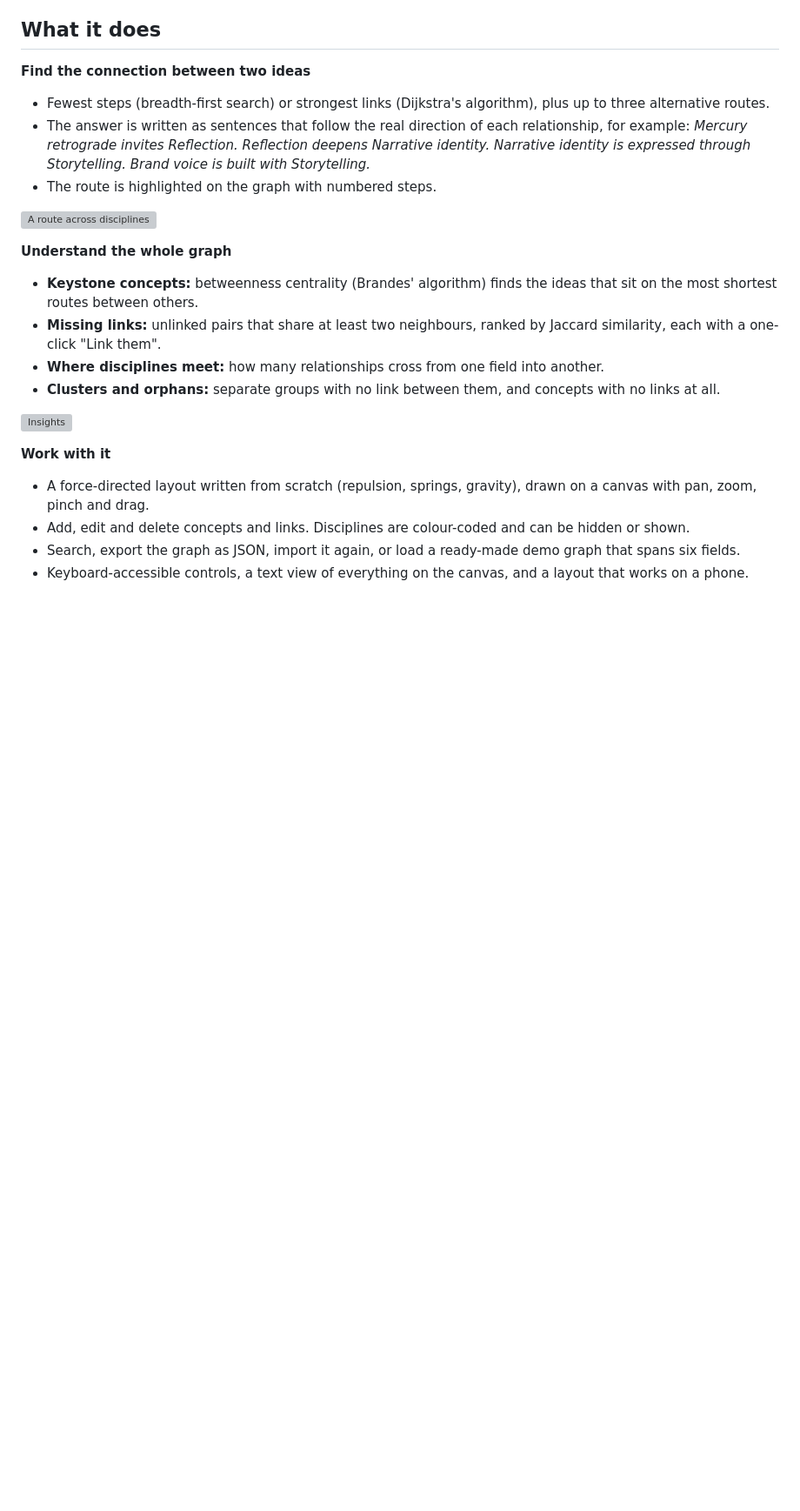
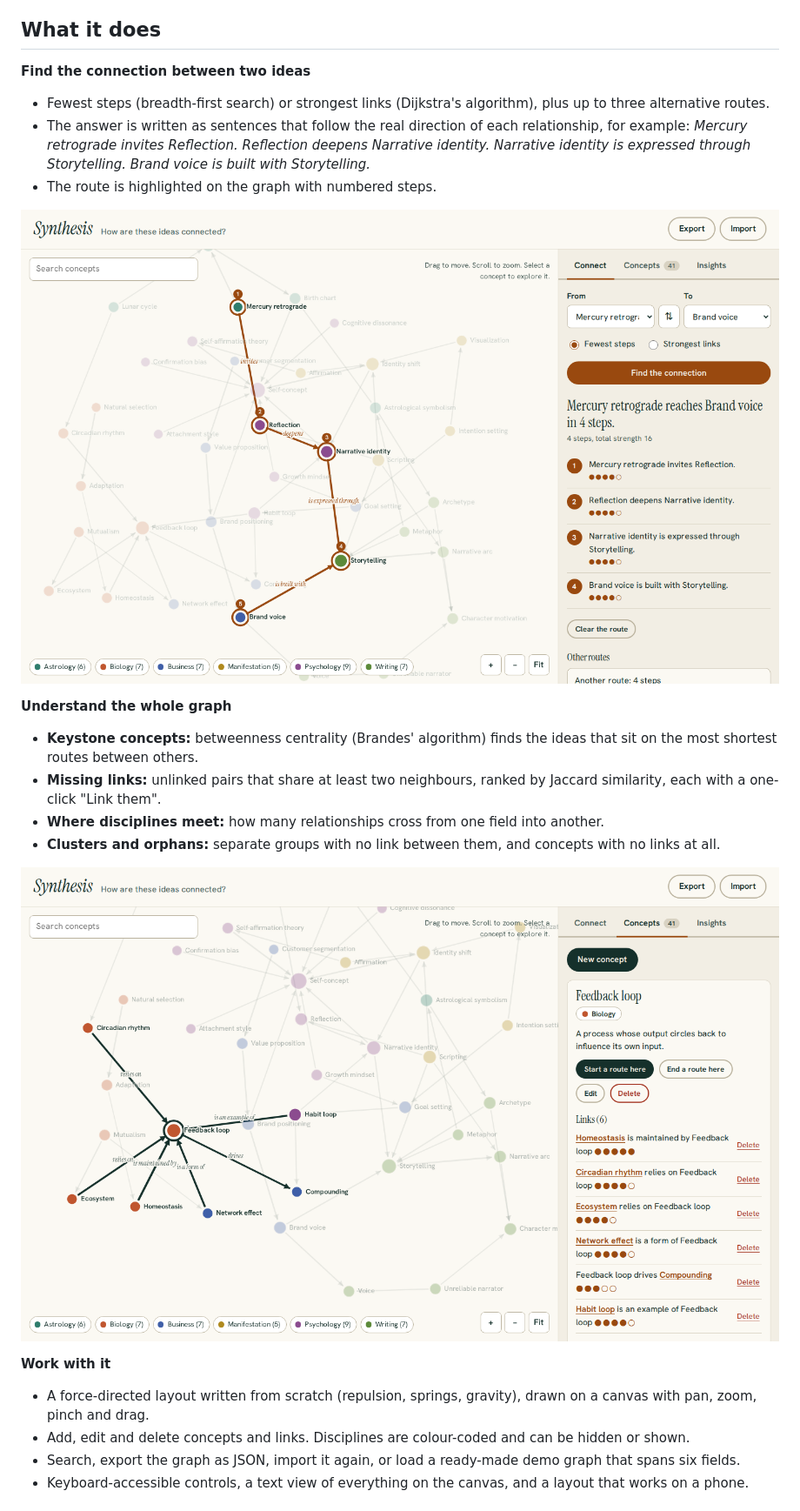
Before and after one commit to lelentandane/Synthesis-, a Markdown page: README.md, the part around one of its changes. Shown at 87% size. GitHub-like rendering; blank space fills up the shorter version; grey boxes are pictures that could not be loaded.

Commit message:
Fix image paths in README.md
Updated image paths in README.md to reflect new locations.

```diff
--- a/README.md
+++ b/README.md
@@ -32,7 +32,7 @@ Note apps store ideas but do not tell you how two of them connect, or which conn
 - The answer is written as sentences that follow the real direction of each relationship, for example: *Mercury retrograde invites Reflection. Reflection deepens Narrative identity. Narrative identity is expressed through Storytelling. Brand voice is built with Storytelling.*
 - The route is highlighted on the graph with numbered steps.
 
-![A route across disciplines](docs/screenshots/connect.png)
+![A route across disciplines](connect.png)
 
 **Understand the whole graph**
 
@@ -41,7 +41,7 @@ Note apps store ideas but do not tell you how two of them connect, or which conn
 - **Where disciplines meet:** how many relationships cross from one field into another.
 - **Clusters and orphans:** separate groups with no link between them, and concepts with no links at all.
 
-![Insights](docs/screenshots/insights.png)
+![Insights](insights.png)
 
 **Work with it**
 
```
Also changed, not shown: other parts of README.md (+2 -2 lines).
